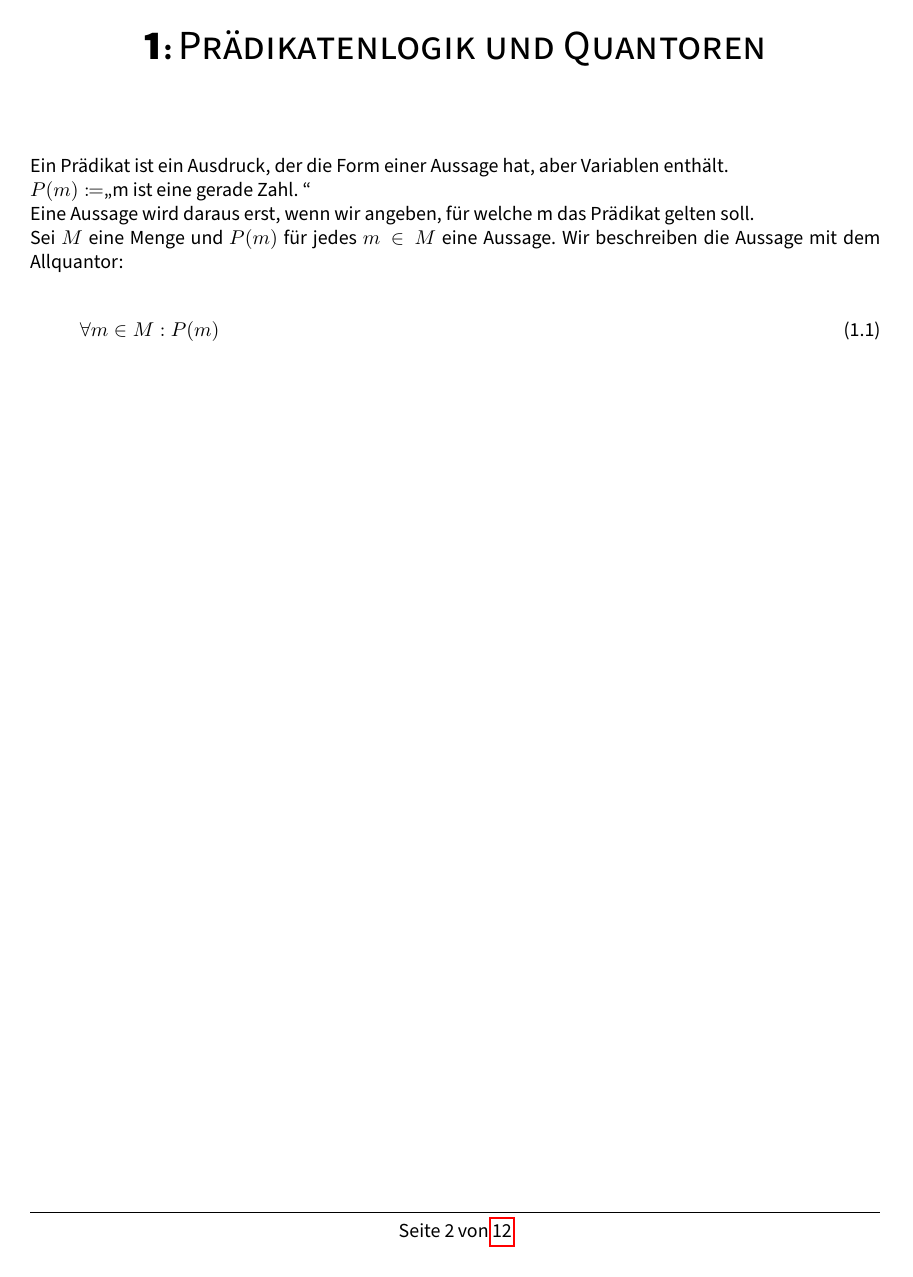
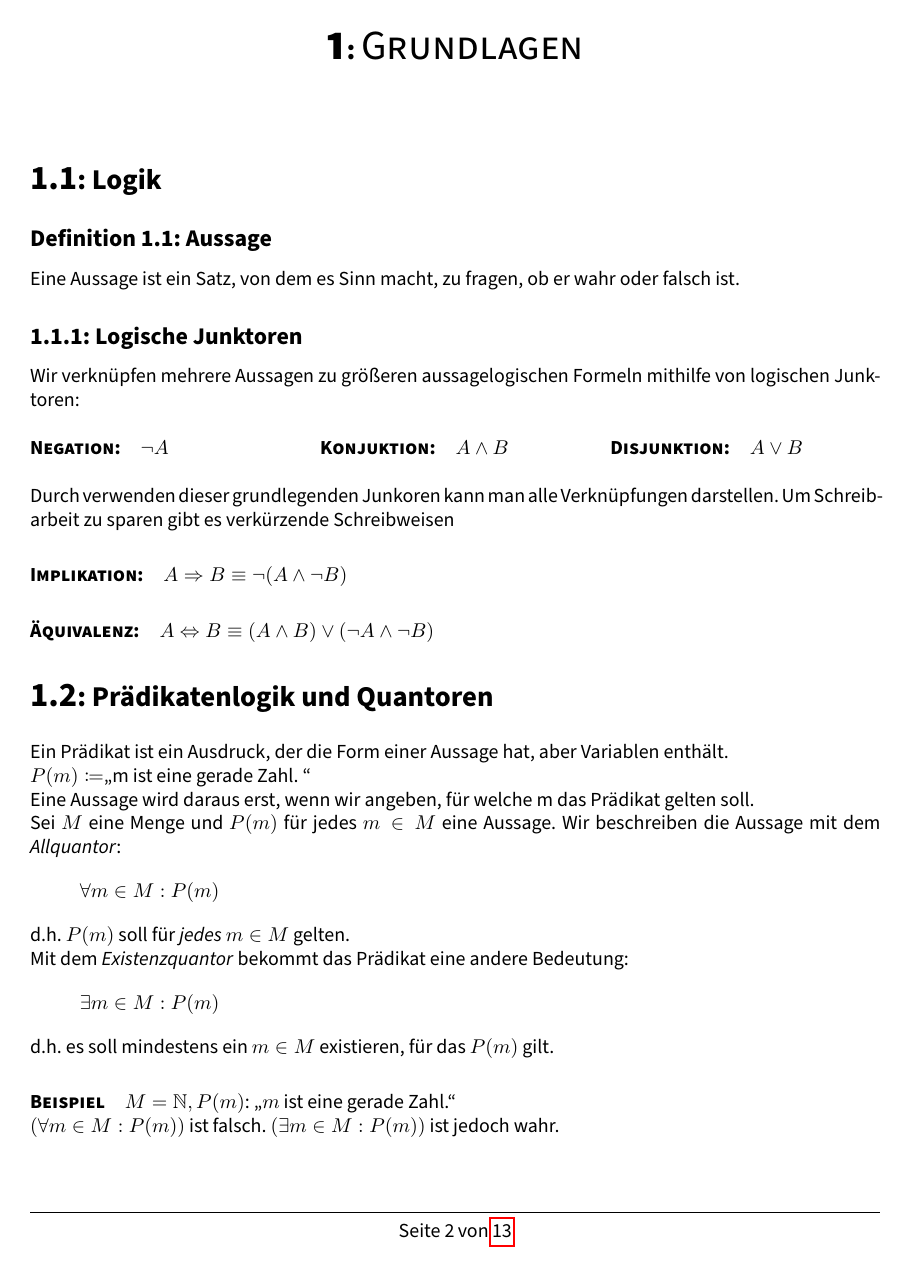
Before and after one commit to SerenGTI/Mathematik-1, a LaTeX document (main.tex, which reads chapters/01_praedikatenlogik_quantoren.tex): page 3 of 13 before the commit and page 3 of 14 after it. Compiled offline with pdfLaTeX.

Commit message:
Grundlagen überarbeitet, erweitert

```diff
--- a/chapters/01_praedikatenlogik_quantoren.tex
+++ b/chapters/01_praedikatenlogik_quantoren.tex
@@ -1,4 +1,30 @@
-\chapter{Prädikatenlogik und Quantoren}
+\chapter{Grundlagen}
+\section{Logik}
+\definition{Aussage}
+Eine Aussage ist ein Satz, von dem es Sinn macht, zu fragen, ob er wahr oder falsch ist.
+
+\subsection{Logische Junktoren}
+Wir verknüpfen mehrere Aussagen zu größeren aussagelogischen Formeln mithilfe von logischen Junktoren:
+\begin{multicols}{3}
+  \paragraph{Negation:}
+  $\neg A$
+  \columnbreak
+  \paragraph{Konjuktion:}
+  $A \wedge B$
+  \columnbreak
+  \paragraph{Disjunktion:}
+  $A \vee B$
+\end{multicols}
+Durch verwenden dieser grundlegenden Junkoren kann man alle Verknüpfungen darstellen. Um Schreibarbeit zu sparen gibt es verkürzende Schreibweisen
+
+\paragraph{Implikation:}
+$A\Rightarrow B \equiv \neg(A\wedge \neg B)$
+\paragraph{Äquivalenz:}
+$A\Leftrightarrow B \equiv (A\wedge B)\vee (\neg A\wedge \neg B)$
+
+
+
+\section{Prädikatenlogik und Quantoren}
 Ein Prädikat ist ein Ausdruck, der die Form einer Aussage hat, aber Variablen enthält.
 
 $P(m)\coloneqq$\glqq m ist eine gerade Zahl. \grqq
@@ -6,8 +32,19 @@ $P(m)\coloneqq$\glqq m ist eine gerade Zahl. \grqq
 \noindent
 Eine Aussage wird daraus erst, wenn wir angeben, für welche m das Prädikat gelten soll.
 
-Sei $M$ eine Menge und $P(m)$ für jedes $m\in M$ eine Aussage. Wir beschreiben die Aussage mit dem Allquantor:
+Sei $M$ eine Menge und $P(m)$ für jedes $m\in M$ eine Aussage. Wir beschreiben die Aussage mit dem \emph{Allquantor}:
+\begin{equation*}
+  \forall m\in M: P(m)
+\end{equation*}
+d.h. $P(m)$ soll für \emph{jedes} $m\in M$ gelten.
 
-\begin{equation}
-  \forall m\in M: P(m)
-\end{equation}
+Mit dem \emph{Existenzquantor} bekommt das Prädikat eine andere Bedeutung:
+\begin{equation*}
+  \exists m\in M: P(m)
+\end{equation*}
+d.h. es soll mindestens ein $m\in M$ existieren, für das $P(m)$ gilt.
+
+\paragraph{Beispiel}
+$M=\N, P(m)$: \glqq $m$ ist eine gerade Zahl.\grqq
+
+$(\forall m\in M: P(m))$ ist falsch. $(\exists m\in M: P(m))$ ist jedoch wahr.
@@ -13,0 +57,2 @@ Sei $M$ eine Menge und $P(m)$ für jedes $m\in M$ eine Aussage. Wir beschreiben
+    \neg(\forall m\in M: P(m)) \equiv  \exists m\in M: \neg P(m)
+  \end{equation*}
```
Also changed, not shown: chapters/01_praedikatenlogik_quantoren.tex (18 more changed lines).
